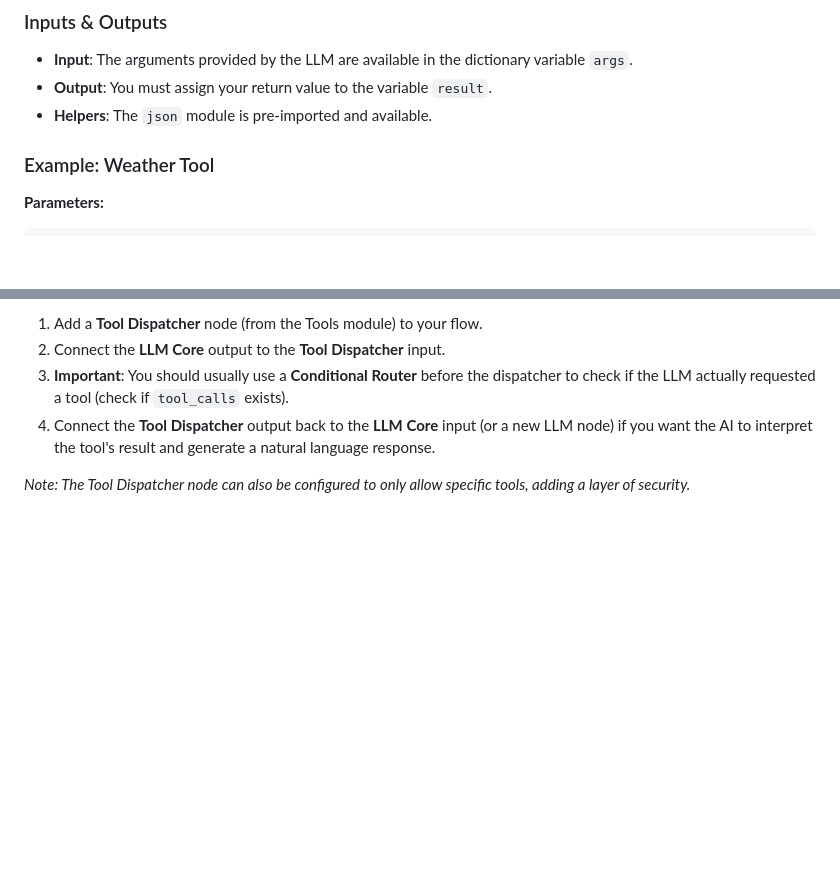
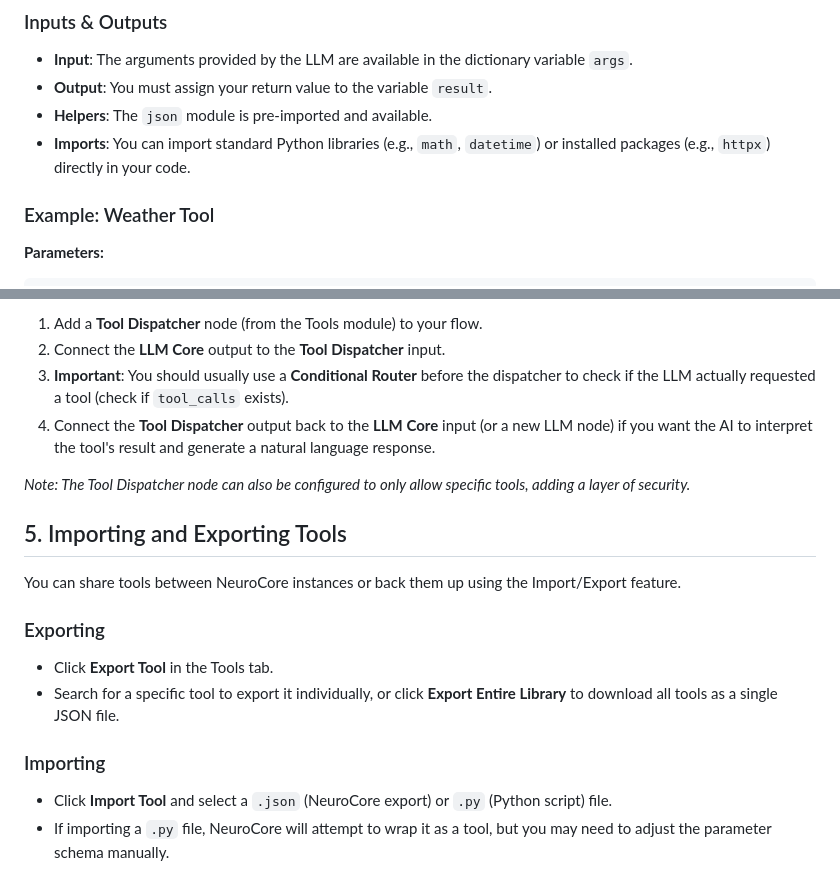
Before and after one commit to Aegean-E/NeuroCore, a Markdown page: modules/TOOL_GUIDE.md, 2 parts joined by grey strips. Rendered like a GitHub page; blank space fills up the shorter version.

```diff
--- a/modules/TOOL_GUIDE.md
+++ b/modules/TOOL_GUIDE.md
@@ -41,6 +41,7 @@ The Python environment for tools is executed locally. You can import standard li
 *   **Input**: The arguments provided by the LLM are available in the dictionary variable `args`.
 *   **Output**: You must assign your return value to the variable `result`.
 *   **Helpers**: The `json` module is pre-imported and available.
+*   **Imports**: You can import standard Python libraries (e.g., `math`, `datetime`) or installed packages (e.g., `httpx`) directly in your code.
 
 ### Example: Weather Tool
 
@@ -91,3 +92,15 @@ The LLM will *request* a tool call, but it cannot execute code itself. The **Too
 4.  Connect the **Tool Dispatcher** output back to the **LLM Core** input (or a new LLM node) if you want the AI to interpret the tool's result and generate a natural language response.
 
 *Note: The Tool Dispatcher node can also be configured to only allow specific tools, adding a layer of security.*
+
+## 5. Importing and Exporting Tools
+
+You can share tools between NeuroCore instances or back them up using the Import/Export feature.
+
+### Exporting
+*   Click **Export Tool** in the Tools tab.
+*   Search for a specific tool to export it individually, or click **Export Entire Library** to download all tools as a single JSON file.
+
+### Importing
+*   Click **Import Tool** and select a `.json` (NeuroCore export) or `.py` (Python script) file.
+*   If importing a `.py` file, NeuroCore will attempt to wrap it as a tool, but you may need to adjust the parameter schema manually.
```
Also changed, not shown: README.md (+2 -0 lines), modules/MODULE_GUIDE.md (+1 -0 lines).
